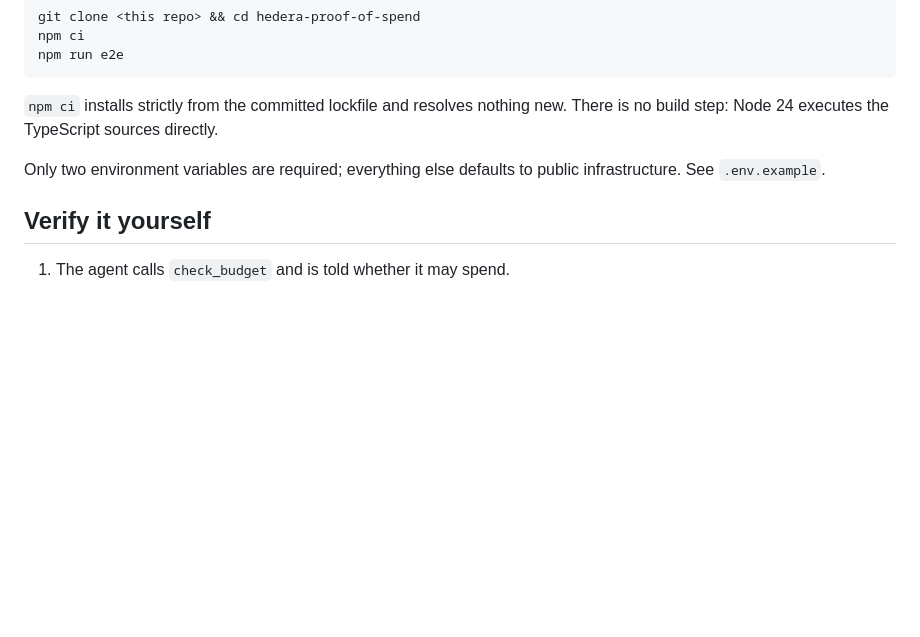
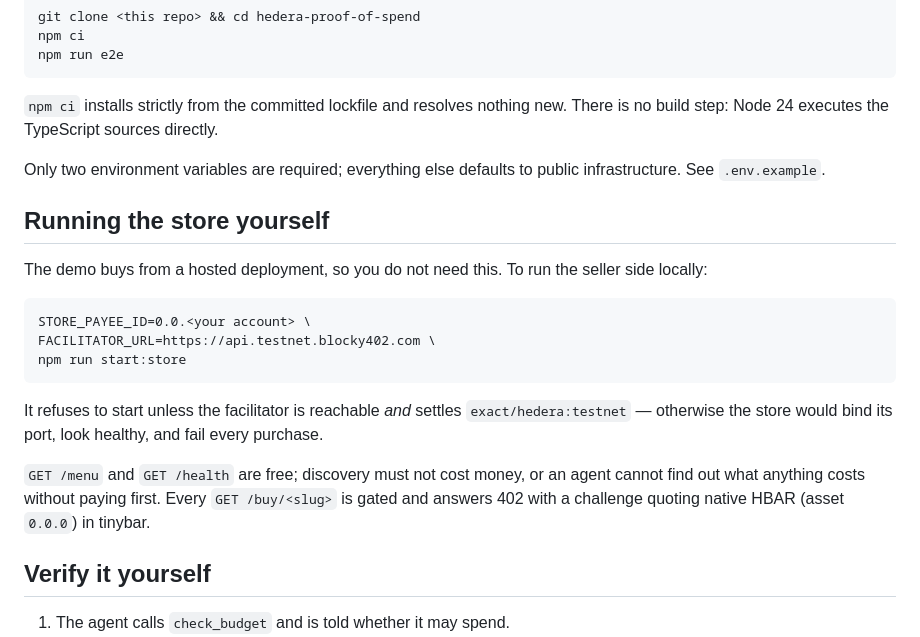
Before and after one commit to Absguayaco/hedera-proof-of-spend, a Markdown page: README.md, the part around the change. Rendered like a GitHub page; blank space fills up the shorter version.

Commit message:
docs: how to run the store locally
Co-Authored-By: Claude Opus 5 <noreply@anthropic.com>

```diff
--- a/README.md
+++ b/README.md
@@ -70,6 +70,24 @@ There is no build step: Node 24 executes the TypeScript sources directly.
 Only two environment variables are required; everything else defaults to public
 infrastructure. See `.env.example`.
 
+## Running the store yourself
+
+The demo buys from a hosted deployment, so you do not need this. To run the
+seller side locally:
+
+    STORE_PAYEE_ID=0.0.<your account> \
+    FACILITATOR_URL=https://api.testnet.blocky402.com \
+    npm run start:store
+
+It refuses to start unless the facilitator is reachable *and* settles
+`exact/hedera:testnet` — otherwise the store would bind its port, look healthy,
+and fail every purchase.
+
+`GET /menu` and `GET /health` are free; discovery must not cost money, or an
+agent cannot find out what anything costs without paying first. Every
+`GET /buy/<slug>` is gated and answers 402 with a challenge quoting native HBAR
+(asset `0.0.0`) in tinybar.
+
 ## Verify it yourself
 
 1. The agent calls `check_budget` and is told whether it may spend.
```
